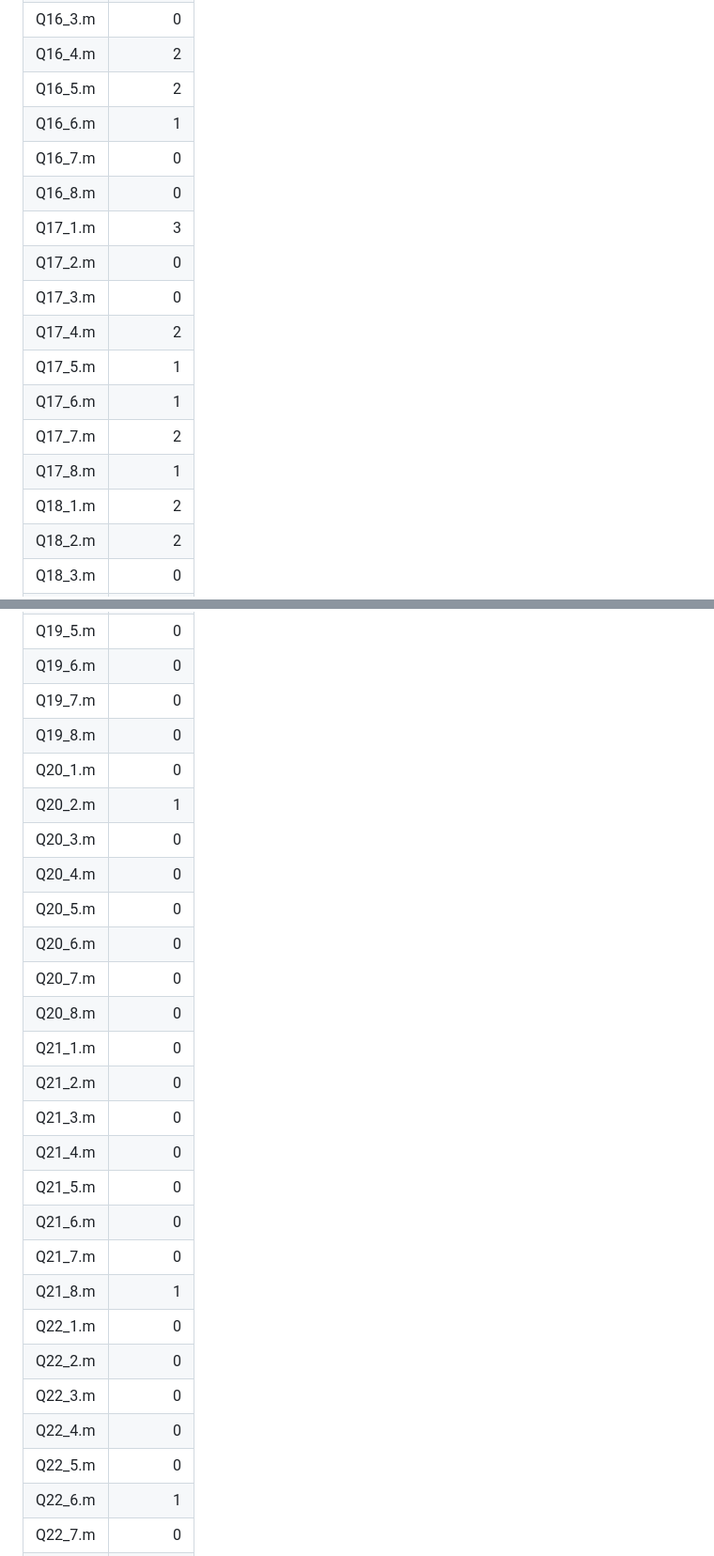
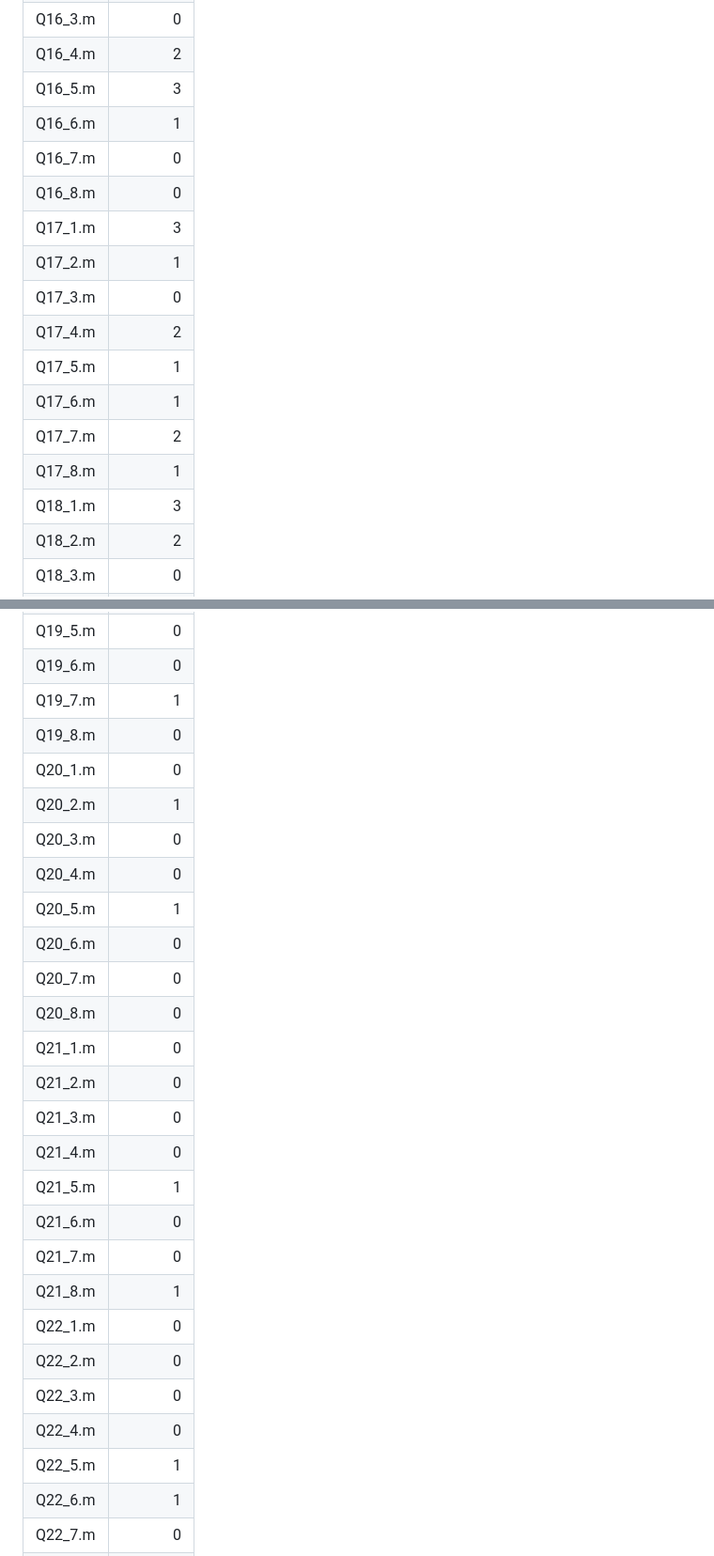
Before and after one commit to Hello-404-Hello/matlab, a Markdown page: web/download-counts.md, 2 parts joined by grey strips. Shown at 94% size. GitHub-like rendering.

```diff
--- a/web/download-counts.md
+++ b/web/download-counts.md
@@ -134,19 +134,19 @@
 | Q16_2.m | 3 |
 | Q16_3.m | 0 |
 | Q16_4.m | 2 |
-| Q16_5.m | 2 |
+| Q16_5.m | 3 |
 | Q16_6.m | 1 |
 | Q16_7.m | 0 |
 | Q16_8.m | 0 |
 | Q17_1.m | 3 |
-| Q17_2.m | 0 |
+| Q17_2.m | 1 |
 | Q17_3.m | 0 |
 | Q17_4.m | 2 |
 | Q17_5.m | 1 |
 | Q17_6.m | 1 |
 | Q17_7.m | 2 |
 | Q17_8.m | 1 |
-| Q18_1.m | 2 |
+| Q18_1.m | 3 |
 | Q18_2.m | 2 |
 | Q18_3.m | 0 |
 | Q18_4.m | 1 |
@@ -160,13 +160,13 @@
 | Q19_4.m | 0 |
 | Q19_5.m | 0 |
 | Q19_6.m | 0 |
-| Q19_7.m | 0 |
+| Q19_7.m | 1 |
 | Q19_8.m | 0 |
 | Q20_1.m | 0 |
 | Q20_2.m | 1 |
 | Q20_3.m | 0 |
 | Q20_4.m | 0 |
-| Q20_5.m | 0 |
+| Q20_5.m | 1 |
 | Q20_6.m | 0 |
 | Q20_7.m | 0 |
 | Q20_8.m | 0 |
@@ -174,7 +174,7 @@
 | Q21_2.m | 0 |
 | Q21_3.m | 0 |
 | Q21_4.m | 0 |
-| Q21_5.m | 0 |
+| Q21_5.m | 1 |
 | Q21_6.m | 0 |
 | Q21_7.m | 0 |
 | Q21_8.m | 1 |
@@ -182,7 +182,7 @@
 | Q22_2.m | 0 |
 | Q22_3.m | 0 |
 | Q22_4.m | 0 |
-| Q22_5.m | 0 |
+| Q22_5.m | 1 |
 | Q22_6.m | 1 |
 | Q22_7.m | 0 |
 | Q22_8.m | 0 |
```
Also changed, not shown: other parts of web/download-counts.md (+38 -38 lines).
